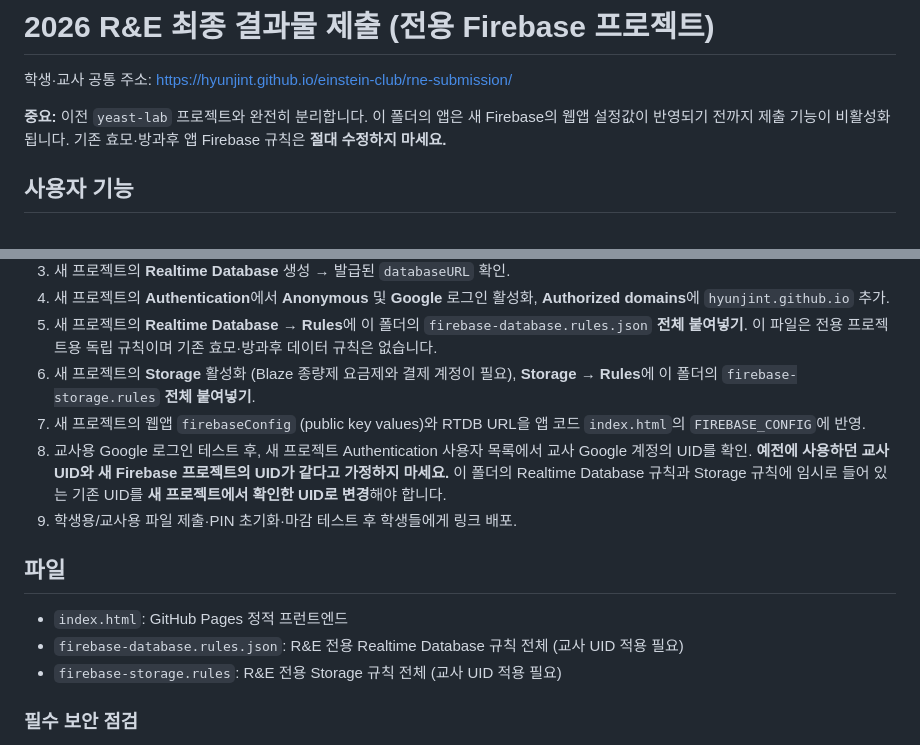
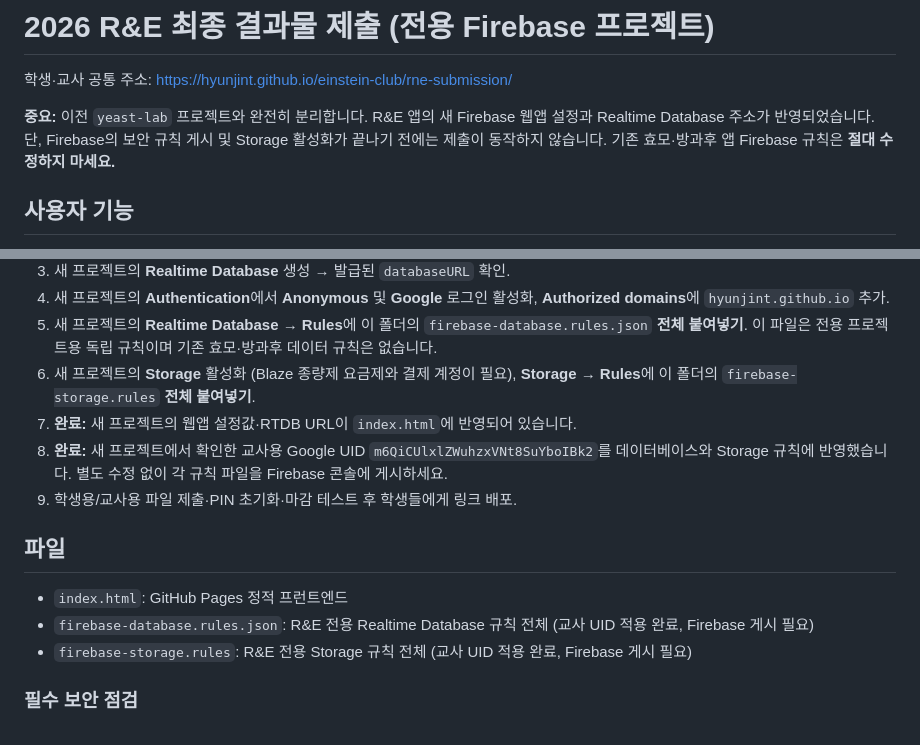
Before and after one commit to HyunJinT/einstein-club, a Markdown page: rne-submission/README.md, 2 parts joined by grey strips. Drawn GitHub-style.

Commit message:
Document dedicated eunhaeng Firebase connection and confirmed teacher UID

```diff
--- a/rne-submission/README.md
+++ b/rne-submission/README.md
@@ -2,7 +2,7 @@
 
 학생·교사 공통 주소: https://hyunjint.github.io/einstein-club/rne-submission/
 
-**중요:** 이전 `yeast-lab` 프로젝트와 완전히 분리합니다. 이 폴더의 앱은 새 Firebase의 웹앱 설정값이 반영되기 전까지 제출 기능이 비활성화됩니다. 기존 효모·방과후 앱 Firebase 규칙은 **절대 수정하지 마세요.**
+**중요:** 이전 `yeast-lab` 프로젝트와 완전히 분리합니다. R&E 앱의 새 Firebase 웹앱 설정과 Realtime Database 주소가 반영되었습니다. 단, Firebase의 보안 규칙 게시 및 Storage 활성화가 끝나기 전에는 제출이 동작하지 않습니다. 기존 효모·방과후 앱 Firebase 규칙은 **절대 수정하지 마세요.**
 
 ## 사용자 기능
 - 개인별 최종 보고서: 학번 5자리, 이름, 희망 진로, 보고서 1개(PDF/HWP/HWPX/DOCX)
@@ -19,14 +19,14 @@
 4. 새 프로젝트의 **Authentication**에서 **Anonymous** 및 **Google** 로그인 활성화, **Authorized domains**에 `hyunjint.github.io` 추가.
 5. 새 프로젝트의 **Realtime Database → Rules**에 이 폴더의 `firebase-database.rules.json` **전체 붙여넣기**. 이 파일은 전용 프로젝트용 독립 규칙이며 기존 효모·방과후 데이터 규칙은 없습니다.
 6. 새 프로젝트의 **Storage** 활성화 (Blaze 종량제 요금제와 결제 계정이 필요), **Storage → Rules**에 이 폴더의 `firebase-storage.rules` **전체 붙여넣기**.
-7. 새 프로젝트의 웹앱 `firebaseConfig` (public key values)와 RTDB URL을 앱 코드 `index.html`의 `FIREBASE_CONFIG`에 반영.
-8. 교사용 Google 로그인 테스트 후, 새 프로젝트 Authentication 사용자 목록에서 교사 Google 계정의 UID를 확인. **예전에 사용하던 교사 UID와 새 Firebase 프로젝트의 UID가 같다고 가정하지 마세요.** 이 폴더의 Realtime Database 규칙과 Storage 규칙에 임시로 들어 있는 기존 UID를 **새 프로젝트에서 확인한 UID로 변경**해야 합니다.
+7. **완료:** 새 프로젝트의 웹앱 설정값·RTDB URL이 `index.html`에 반영되어 있습니다.
+8. **완료:** 새 프로젝트에서 확인한 교사용 Google UID `m6QiCUlxlZWuhzxVNt8SuYboIBk2`를 데이터베이스와 Storage 규칙에 반영했습니다. 별도 수정 없이 각 규칙 파일을 Firebase 콘솔에 게시하세요.
 9. 학생용/교사용 파일 제출·PIN 초기화·마감 테스트 후 학생들에게 링크 배포.
 
 ## 파일
 - `index.html`: GitHub Pages 정적 프런트엔드
-- `firebase-database.rules.json`: R&E 전용 Realtime Database 규칙 전체 (교사 UID 적용 필요)
-- `firebase-storage.rules`: R&E 전용 Storage 규칙 전체 (교사 UID 적용 필요)
+- `firebase-database.rules.json`: R&E 전용 Realtime Database 규칙 전체 (교사 UID 적용 완료, Firebase 게시 필요)
+- `firebase-storage.rules`: R&E 전용 Storage 규칙 전체 (교사 UID 적용 완료, Firebase 게시 필요)
 
 ### 필수 보안 점검
 - 신규 계정에 대한 학적부 인증은 없으므로 최초 등록자에 의한 학번 선점 가능성이 있습니다.
```
